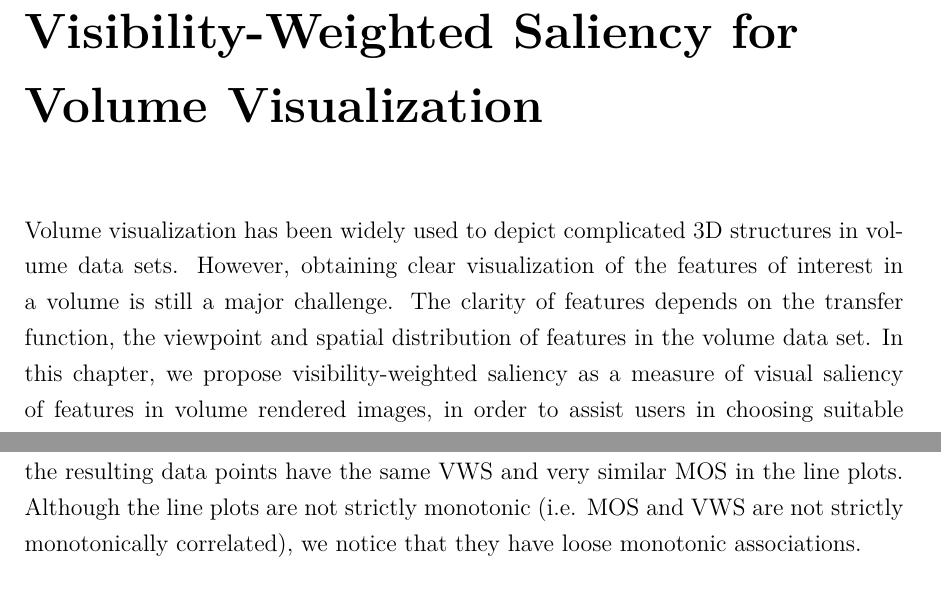
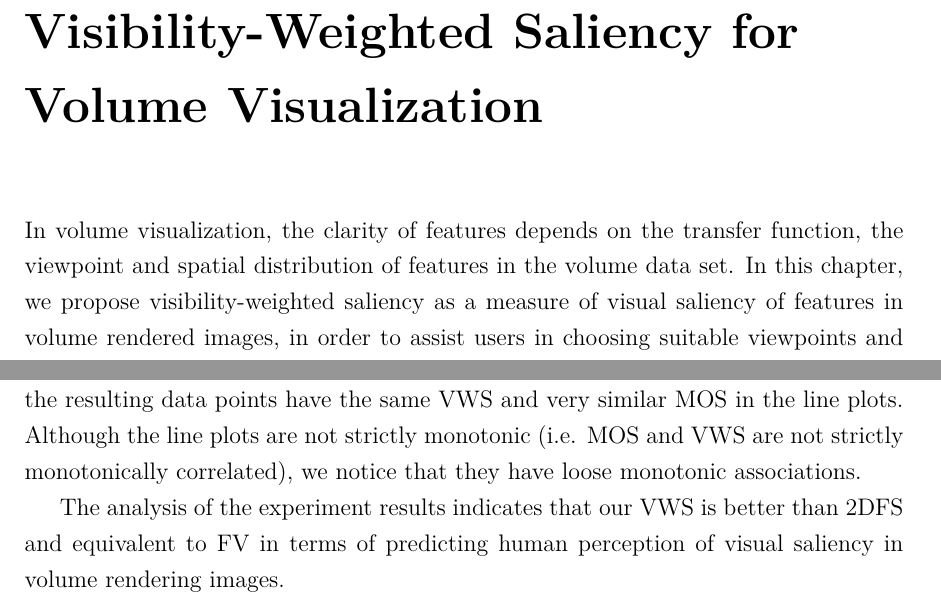
Before and after one commit to luosz/phd-thesis, a LaTeX thesis (thesis/thesis.tex, which reads thesis/chapter4.tex): two parts of pages 72 and 88 of 150, joined at a grey line, cut so that both start at the same text. Compiled offline with pdfLaTeX.

Commit message:
update chapter4.tex

```diff
--- a/thesis/chapter4.tex
+++ b/thesis/chapter4.tex
@@ -1,7 +1,7 @@
 \chapter{Visibility-Weighted Saliency for Volume Visualization \label{visibility-weighted_saliency}}
-Volume visualization has been widely used to depict complicated 3D structures in volume data sets.
-However, obtaining clear visualization of the features of interest in a volume is still a major challenge.
-The clarity of features depends on the transfer function, the viewpoint and spatial distribution of features in the volume data set.
+%Volume visualization has been widely used to depict complicated 3D structures in volume data sets.
+%However, obtaining clear visualization of the features of interest in a volume is still a major challenge.
+In volume visualization, the clarity of features depends on the transfer function, the viewpoint and spatial distribution of features in the volume data set.
 In this chapter, we propose visibility-weighted saliency as a measure of visual saliency of features in volume rendered images, in order to assist users in choosing suitable viewpoints and designing effective transfer functions to visualize the features of interest. Visibility-weighted saliency is based on a computational measure of perceptual importance of voxels and the visibility of features in volume rendered images.
 The effectiveness of this scheme is demonstrated by test results on two volume data sets.
 
@@ -458,6 +458,8 @@ Figure~\ref{fig:mos_vs_metric} displays line plots of MOS versus VWS for each fe
 Because some images were shown more than once in the experiment, the resulting data points have the same VWS and very similar MOS in the line plots.
 Although the line plots are not strictly monotonic (i.e. MOS and VWS are not strictly monotonically correlated), we notice that they have loose monotonic associations.
 
+The analysis of the experiment results indicates that our VWS is better than 2DFS and equivalent to FV in terms of predicting human perception of visual saliency in volume rendering images.
+
 \begin{figure}
 	\centering
 	\begin{minipage}{.33\textwidth}
```
